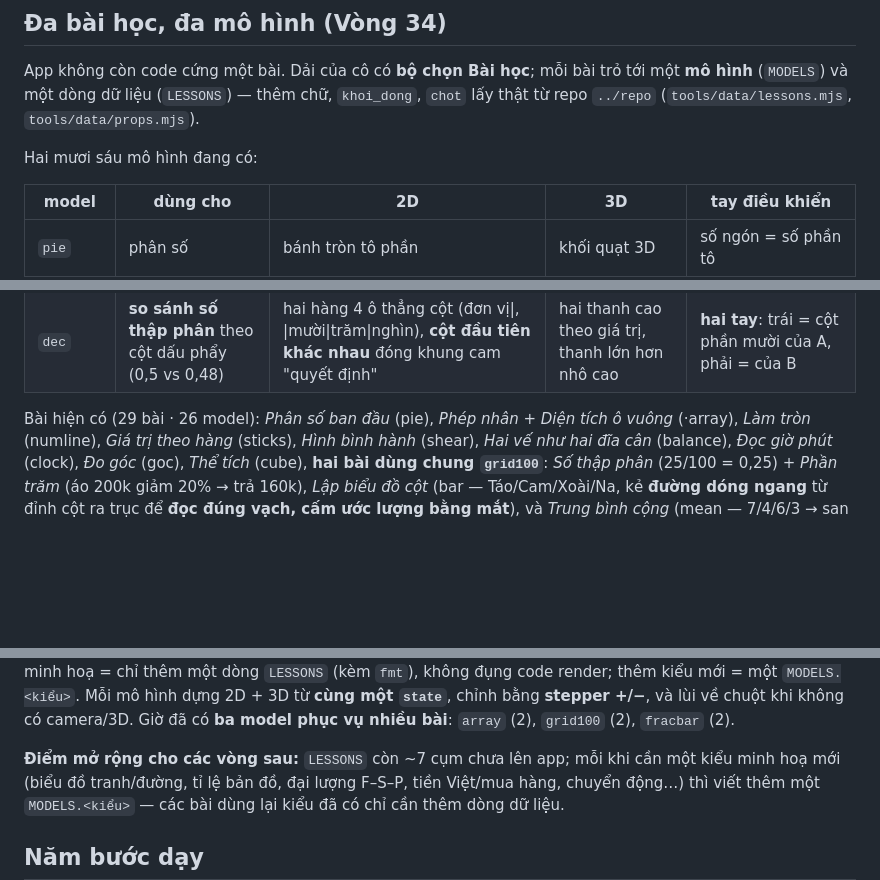
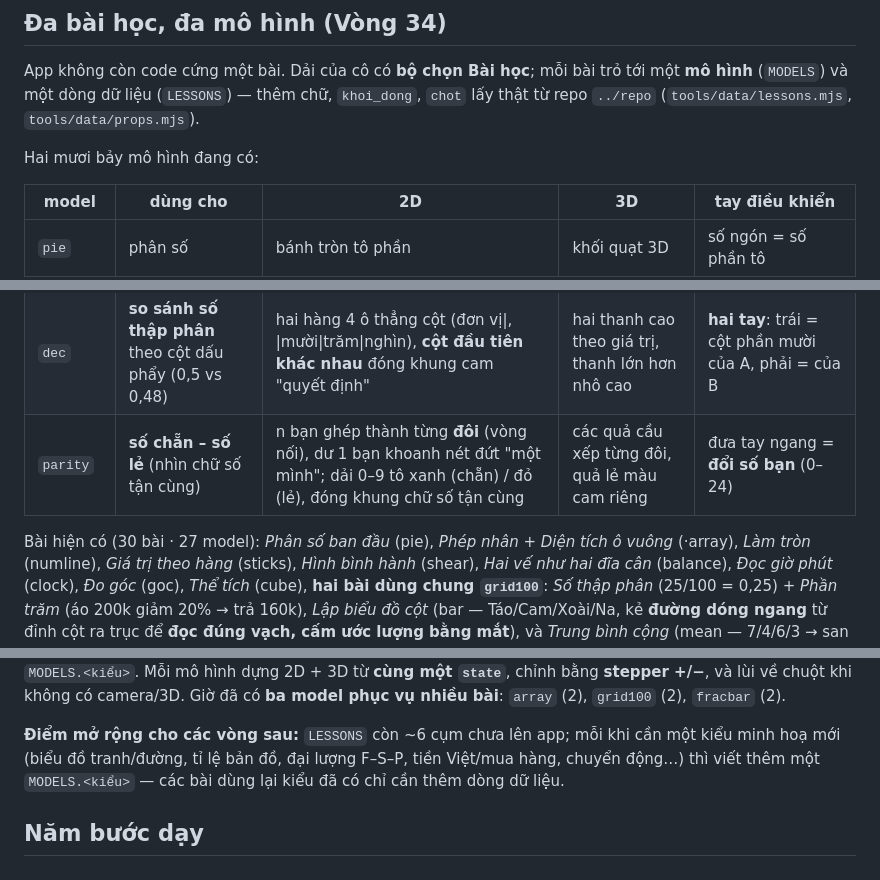
Before and after one commit to HoaTran1127/ar-toan-app, a Markdown page: README.md, 3 parts joined by grey strips. GitHub-like rendering; blank space fills up the shorter version.

Commit message:
Vòng 59: README — bảng + mô tả parity (27 model · 30 bài)

```diff
--- a/README.md
+++ b/README.md
@@ -47,7 +47,7 @@ App không còn code cứng một bài. Dải của cô có **bộ chọn Bài h
 một **mô hình** (`MODELS`) và một dòng dữ liệu (`LESSONS`) — thêm chữ, `khoi_dong`,
 `chot` lấy thật từ repo `../repo` (`tools/data/lessons.mjs`, `tools/data/props.mjs`).
 
-Hai mươi sáu mô hình đang có:
+Hai mươi bảy mô hình đang có:
 
 | model | dùng cho | 2D | 3D | tay điều khiển |
 |-------|----------|----|----|----------------|
@@ -77,8 +77,9 @@ Hai mươi sáu mô hình đang có:
 | `recipe` | **gấp / giảm khẩu phần** theo tỉ số nguyên liệu | mỗi nguyên liệu hai vạch (cũ→mới) cùng × **hệ số = người mới : người cũ** | ba cốc nước dâng theo hệ số | đưa tay ngang = **đổi số người ăn** |
 | `units` | **tấn · tạ · yến · kg** (đổi đơn vị khối lượng, so sánh) | cân hai đĩa nghiêng, mỗi đĩa một bao "{số} {đơn vị}" + dòng "**= … kg**" | trụ xoay + hai đĩa + **quả cân to theo log kg** | **hai tay**: trái = số đo đĩa trái, phải = đĩa phải (đơn vị chỉnh bằng +/−) |
 | `dec` | **so sánh số thập phân** theo cột dấu phẩy (0,5 vs 0,48) | hai hàng 4 ô thẳng cột (đơn vị\|, \|mười\|trăm\|nghìn), **cột đầu tiên khác nhau** đóng khung cam "quyết định" | hai thanh cao theo giá trị, thanh lớn hơn nhô cao | **hai tay**: trái = cột phần mười của A, phải = của B |
+| `parity` | **số chẵn – số lẻ** (nhìn chữ số tận cùng) | n bạn ghép thành từng **đôi** (vòng nối), dư 1 bạn khoanh nét đứt "một mình"; dải 0–9 tô xanh (chẵn) / đỏ (lẻ), đóng khung chữ số tận cùng | các quả cầu xếp từng đôi, quả lẻ màu cam riêng | đưa tay ngang = **đổi số bạn** (0–24) |
 
-Bài hiện có (29 bài · 26 model): *Phân số ban đầu* (pie), *Phép nhân* + *Diện tích ô vuông*
+Bài hiện có (30 bài · 27 model): *Phân số ban đầu* (pie), *Phép nhân* + *Diện tích ô vuông*
 (·array), *Làm tròn* (numline), *Giá trị theo hàng* (sticks), *Hình bình hành* (shear),
 *Hai vế như hai đĩa cân* (balance), *Đọc giờ phút* (clock), *Đo góc* (goc), *Thể tích*
 (cube), **hai bài dùng chung `grid100`**: *Số thập phân* (25/100 = 0,25) + *Phần trăm*
@@ -94,7 +95,7 @@ nối chéo chia 4 tam giác, ghép ra nửa hình chữ nhật bao: `d₁ × d
 hình dựng 2D + 3D từ **cùng một `state`**, chỉnh bằng **stepper +/−**, và lùi về chuột khi
 không có camera/3D. Giờ đã có **ba model phục vụ nhiều bài**: `array` (2), `grid100` (2), `fracbar` (2).
 
-**Điểm mở rộng cho các vòng sau:** `LESSONS` còn ~7 cụm chưa lên app; mỗi khi cần
+**Điểm mở rộng cho các vòng sau:** `LESSONS` còn ~6 cụm chưa lên app; mỗi khi cần
 một kiểu minh hoạ mới (biểu đồ tranh/đường, tỉ lệ bản đồ, đại lượng F–S–P,
 tiền Việt/mua hàng, chuyển động…) thì viết thêm một `MODELS.<kiểu>` — các
 bài dùng lại kiểu đã có chỉ cần thêm dòng dữ liệu.
```
Also changed, not shown: other parts of README.md (+1 -1 lines).
